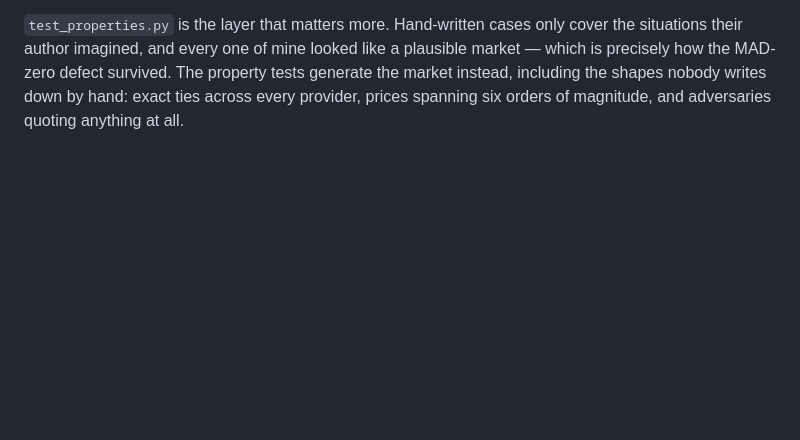
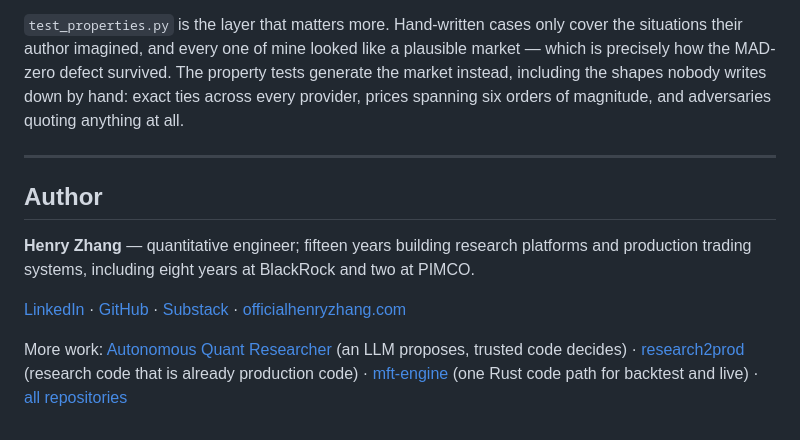
Before and after one commit to henryzhangpku/gpu-price-index, a Markdown page: README.md, the part around the change. Rendered like a GitHub page; blank space fills up the shorter version.

Commit message:
README: author block, links and consistency for the GitHub profile (#1)

```diff
--- a/README.md
+++ b/README.md
@@ -548,3 +548,13 @@ a plausible market — which is precisely how the MAD-zero defect survived. The
 property tests generate the market instead, including the shapes nobody writes
 down by hand: exact ties across every provider, prices spanning six orders of
 magnitude, and adversaries quoting anything at all.
+
+---
+
+## Author
+
+**Henry Zhang** — quantitative engineer; fifteen years building research platforms and production trading systems, including eight years at BlackRock and two at PIMCO.
+
+[LinkedIn](https://www.linkedin.com/in/henryzhang99/) · [GitHub](https://github.com/henryzhangpku) · [Substack](https://henryzhang.substack.com) · [officialhenryzhang.com](https://www.officialhenryzhang.com)
+
+More work: [Autonomous Quant Researcher](https://github.com/henryzhangpku/autonomous-quant-researcher) (an LLM proposes, trusted code decides) · [research2prod](https://github.com/henryzhangpku/research2prod) (research code that is already production code) · [mft-engine](https://github.com/henryzhangpku/mft-engine) (one Rust code path for backtest and live) · [all repositories](https://github.com/henryzhangpku?tab=repositories)
```
